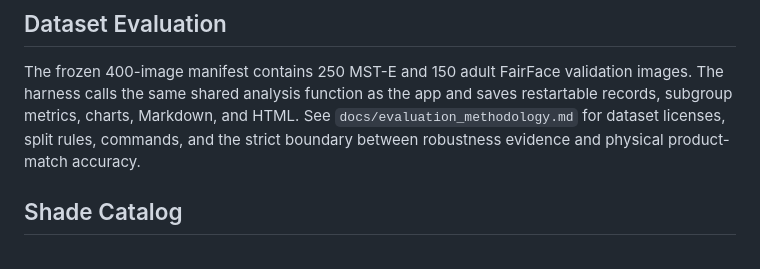
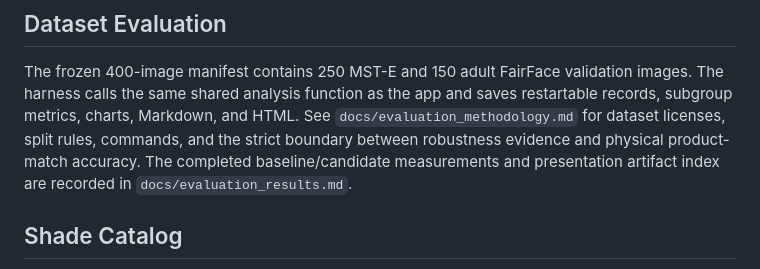
Before and after one commit to abdullahahsen05/shadesense, a Markdown page: README.md, the part around the change. Rendered like a GitHub page.

Commit message:
docs: record 400-image robustness evaluation results

```diff
--- a/README.md
+++ b/README.md
@@ -154,7 +154,8 @@ validation images. The harness calls the same shared analysis function as the
 app and saves restartable records, subgroup metrics, charts, Markdown, and HTML.
 See `docs/evaluation_methodology.md` for dataset licenses, split rules, commands,
 and the strict boundary between robustness evidence and physical product-match
-accuracy.
+accuracy. The completed baseline/candidate measurements and presentation
+artifact index are recorded in `docs/evaluation_results.md`.
 
 ## Shade Catalog
 
```
Also changed, not shown: docs/evaluation_results.md (added, +183 -0 lines).
